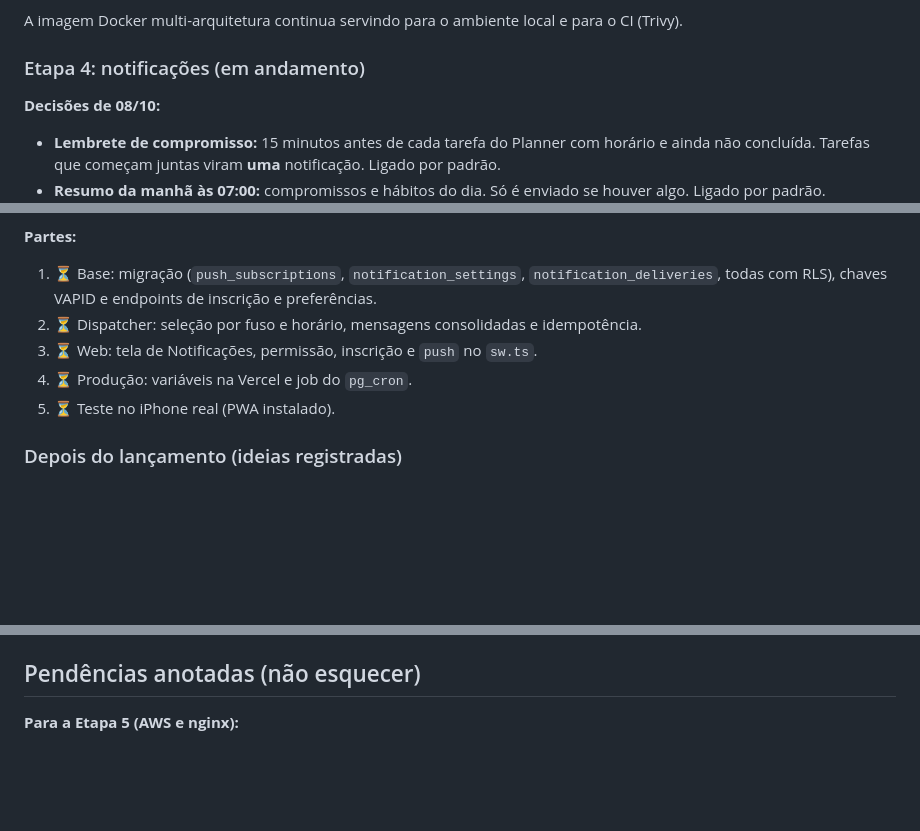
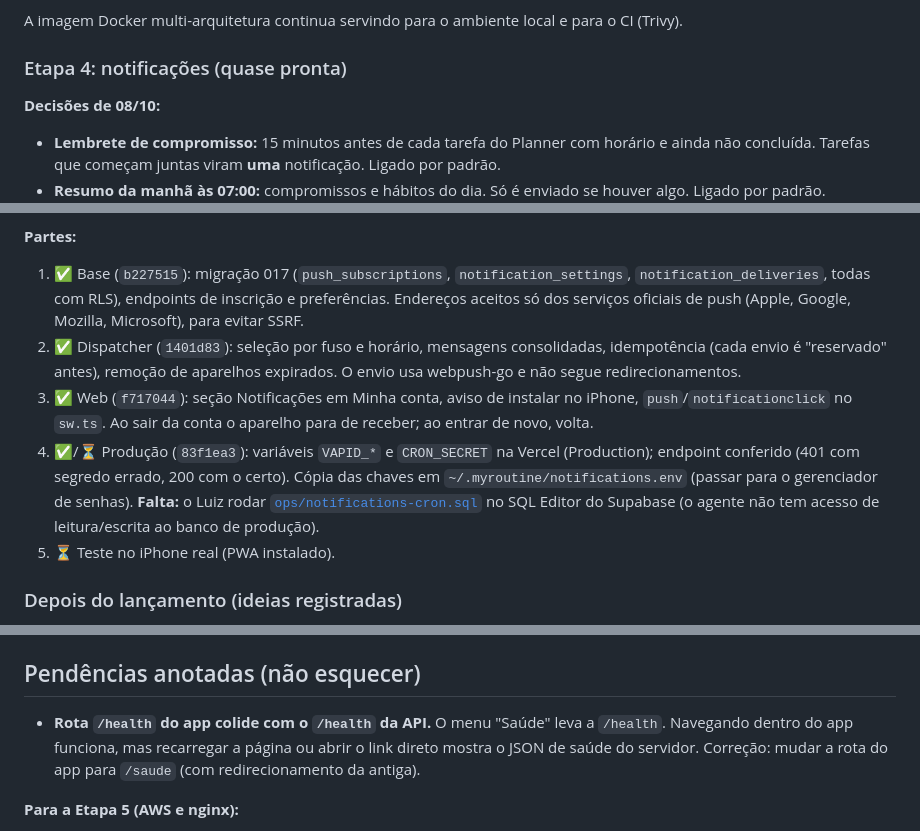
Before and after one commit to LuizMRBsantos/MyRoutine, a Markdown page: docs/MVP_PLAN.md, 3 parts joined by grey strips. Drawn GitHub-style; blank space fills up the shorter version.

Commit message:
docs(project): notifications parts 1-4 done; cron script pending in Supabase

```diff
--- a/docs/MVP_PLAN.md
+++ b/docs/MVP_PLAN.md
@@ -383,7 +383,7 @@ A conta AWS não tem recursos criados nem custo.
 A imagem Docker multi-arquitetura continua servindo para o ambiente local e para
 o CI (Trivy).
 
-### Etapa 4: notificações (em andamento)
+### Etapa 4: notificações (quase pronta)
 
 **Decisões de 08/10:**
 - **Lembrete de compromisso:** 15 minutos antes de cada tarefa do Planner com
@@ -408,13 +408,22 @@ o CI (Trivy).
 - Assinaturas recusadas pelo serviço de push (404/410) são removidas.
 
 **Partes:**
-1. ⏳ Base: migração (`push_subscriptions`, `notification_settings`,
-   `notification_deliveries`, todas com RLS), chaves VAPID e endpoints de
-   inscrição e preferências.
-2. ⏳ Dispatcher: seleção por fuso e horário, mensagens consolidadas e
-   idempotência.
-3. ⏳ Web: tela de Notificações, permissão, inscrição e `push` no `sw.ts`.
-4. ⏳ Produção: variáveis na Vercel e job do `pg_cron`.
+1. ✅ Base (`b227515`): migração 017 (`push_subscriptions`,
+   `notification_settings`, `notification_deliveries`, todas com RLS), endpoints
+   de inscrição e preferências. Endereços aceitos só dos serviços oficiais de
+   push (Apple, Google, Mozilla, Microsoft), para evitar SSRF.
+2. ✅ Dispatcher (`1401d83`): seleção por fuso e horário, mensagens
+   consolidadas, idempotência (cada envio é "reservado" antes), remoção de
+   aparelhos expirados. O envio usa webpush-go e não segue redirecionamentos.
+3. ✅ Web (`f717044`): seção Notificações em Minha conta, aviso de instalar no
+   iPhone, `push`/`notificationclick` no `sw.ts`. Ao sair da conta o aparelho
+   para de receber; ao entrar de novo, volta.
+4. ✅/⏳ Produção (`83f1ea3`): variáveis `VAPID_*` e `CRON_SECRET` na Vercel
+   (Production); endpoint conferido (401 com segredo errado, 200 com o certo).
+   Cópia das chaves em `~/.myroutine/notifications.env` (passar para o
+   gerenciador de senhas). **Falta:** o Luiz rodar
+   [`ops/notifications-cron.sql`](../ops/notifications-cron.sql) no SQL Editor
+   do Supabase (o agente não tem acesso de leitura/escrita ao banco de produção).
 5. ⏳ Teste no iPhone real (PWA instalado).
 
 ### Depois do lançamento (ideias registradas)
@@ -438,6 +447,11 @@ o CI (Trivy).
   skill `claude-api`.
 
 ## Pendências anotadas (não esquecer)
+
+- **Rota `/health` do app colide com o `/health` da API.** O menu "Saúde" leva a
+  `/health`. Navegando dentro do app funciona, mas recarregar a página ou abrir o
+  link direto mostra o JSON de saúde do servidor. Correção: mudar a rota do app
+  para `/saude` (com redirecionamento da antiga).
 
 **Para a Etapa 5 (AWS e nginx):**
 - ~~O rate limit de login no nginx aponta para o endereço errado.~~ Resolvido: o
```
